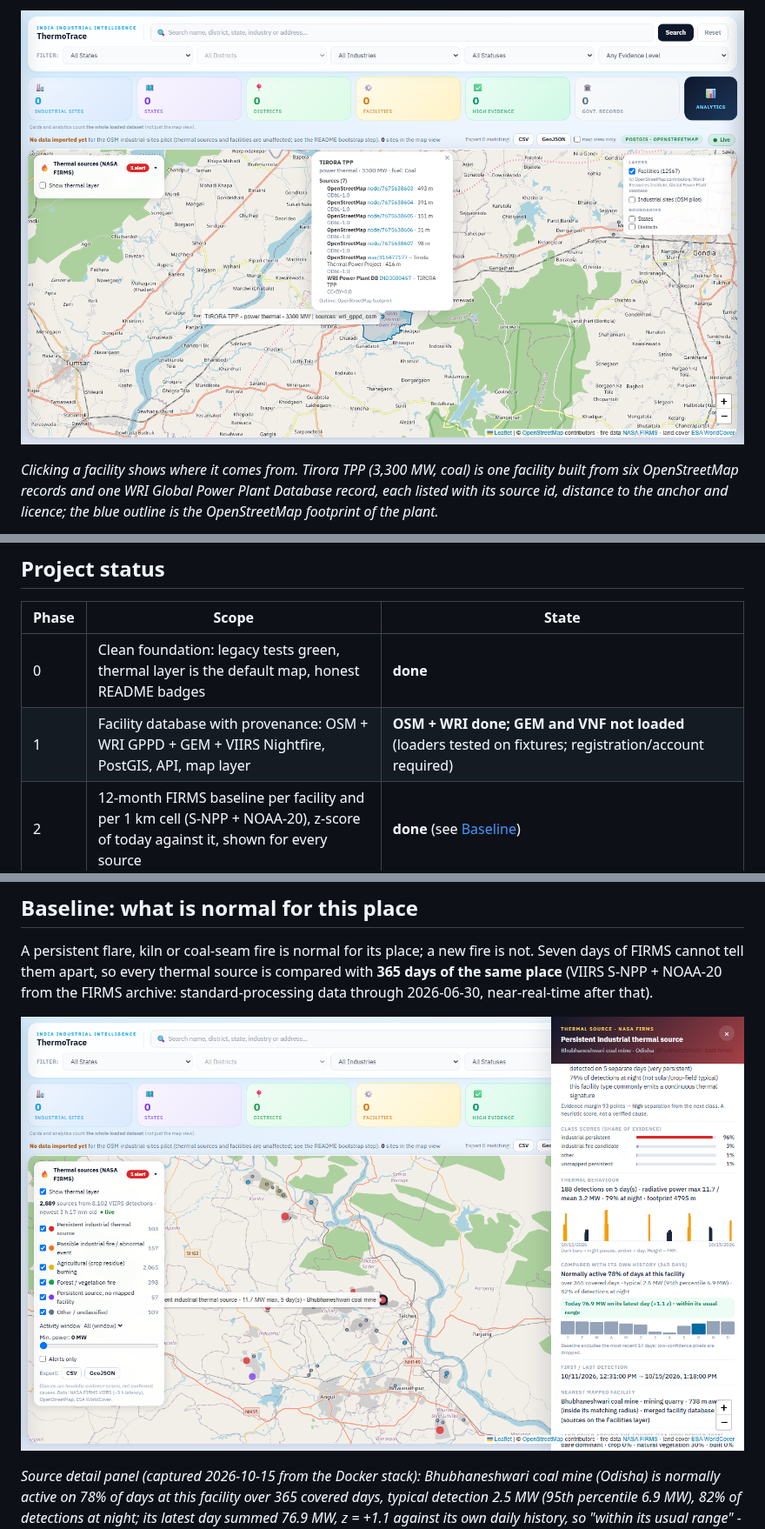
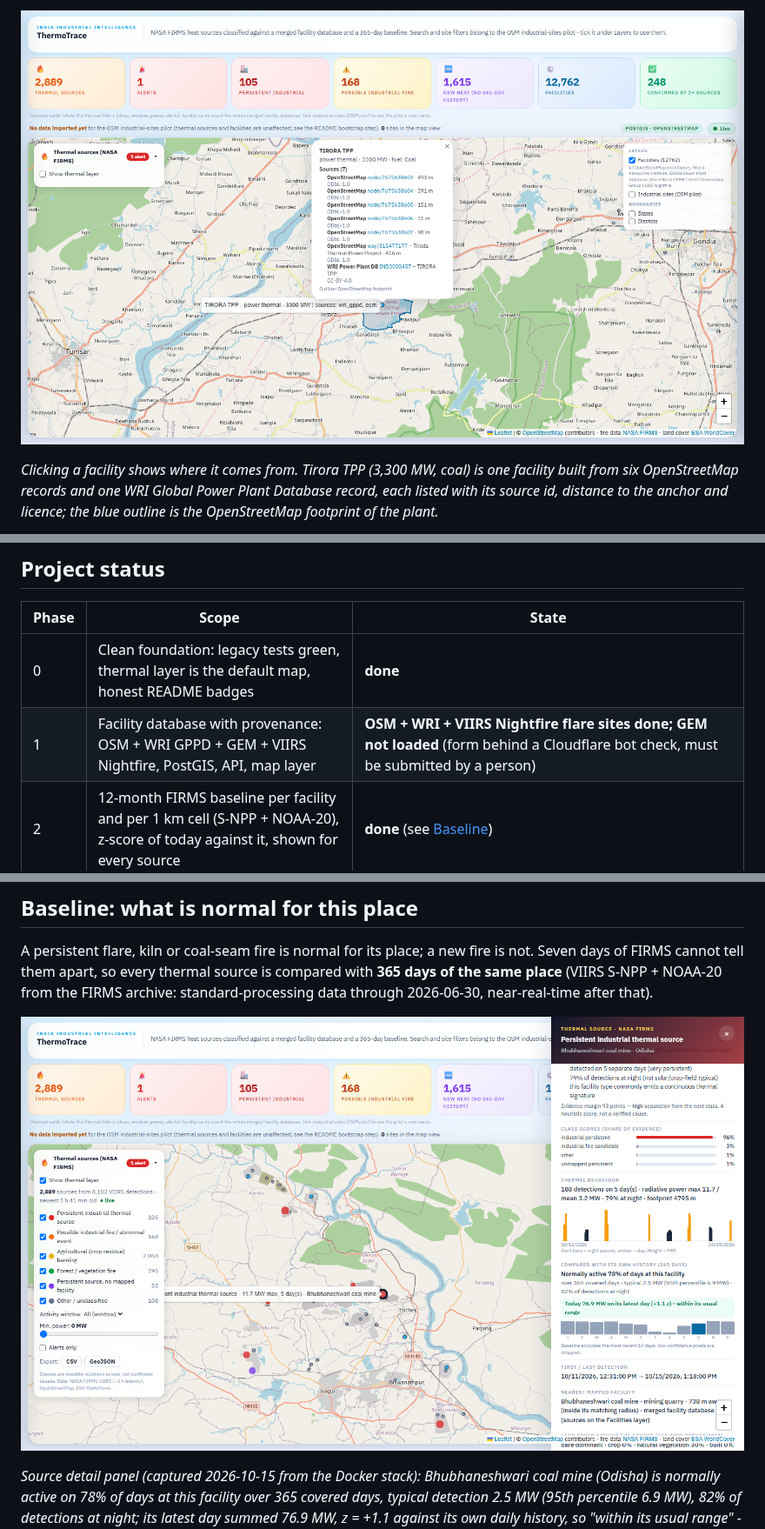
Before and after one commit to faizdevx/ThermoTrace, a Markdown page: README.md, 3 parts joined by grey strips. Shown at 87% size. Rendered like a GitHub page; pictures changed too: docs/images/facility_provenance.png, docs/images/source_baseline.png.

```diff
--- a/README.md
+++ b/README.md
@@ -87,7 +87,7 @@ Regenerate: `python industrial-data/scripts/train_classifier.py && python indust
 | Phase | Scope | State |
 |---|---|---|
 | 0 | Clean foundation: legacy tests green, thermal layer is the default map, honest README badges | **done** |
-| 1 | Facility database with provenance: OSM + WRI GPPD + GEM + VIIRS Nightfire, PostGIS, API, map layer | **OSM + WRI done; GEM and VNF not loaded** (loaders tested on fixtures; registration/account required) |
+| 1 | Facility database with provenance: OSM + WRI GPPD + GEM + VIIRS Nightfire, PostGIS, API, map layer | **OSM + WRI + VIIRS Nightfire flare sites done; GEM not loaded** (form behind a Cloudflare bot check, must be submitted by a person) |
 | 2 | 12-month FIRMS baseline per facility and per 1 km cell (S-NPP + NOAA-20), z-score of today against it, shown for every source | **done** (see [Baseline](#baseline-what-is-normal-for-this-place)) |
 | 3-9 | labelled evaluation set, model in the live pipeline, imagery as features, alerting, replay demo, judge-facing dashboard | planned - see [docs/IMPLEMENTATION_PLAN.md](docs/IMPLEMENTATION_PLAN.md) |
 
```
Also changed, not shown: other parts of README.md (+18 -16 lines), 13 other files.
